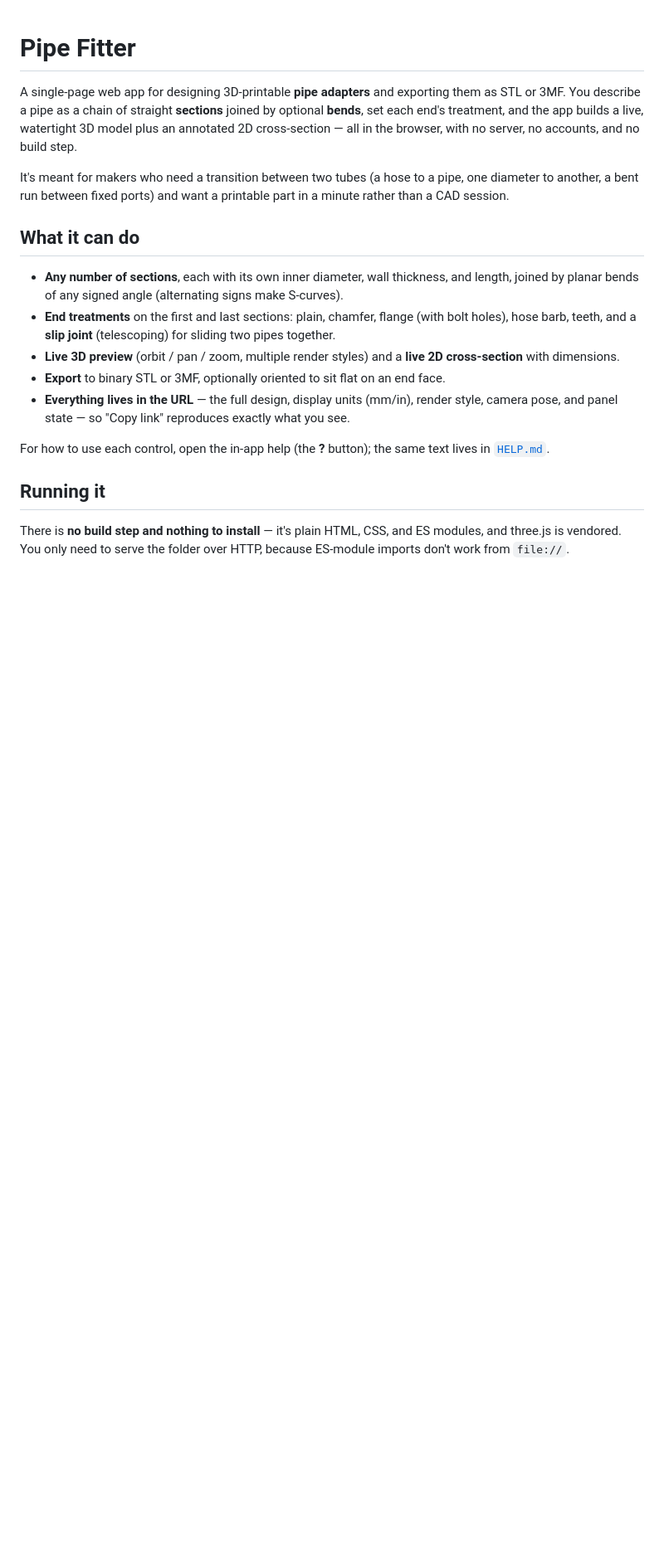
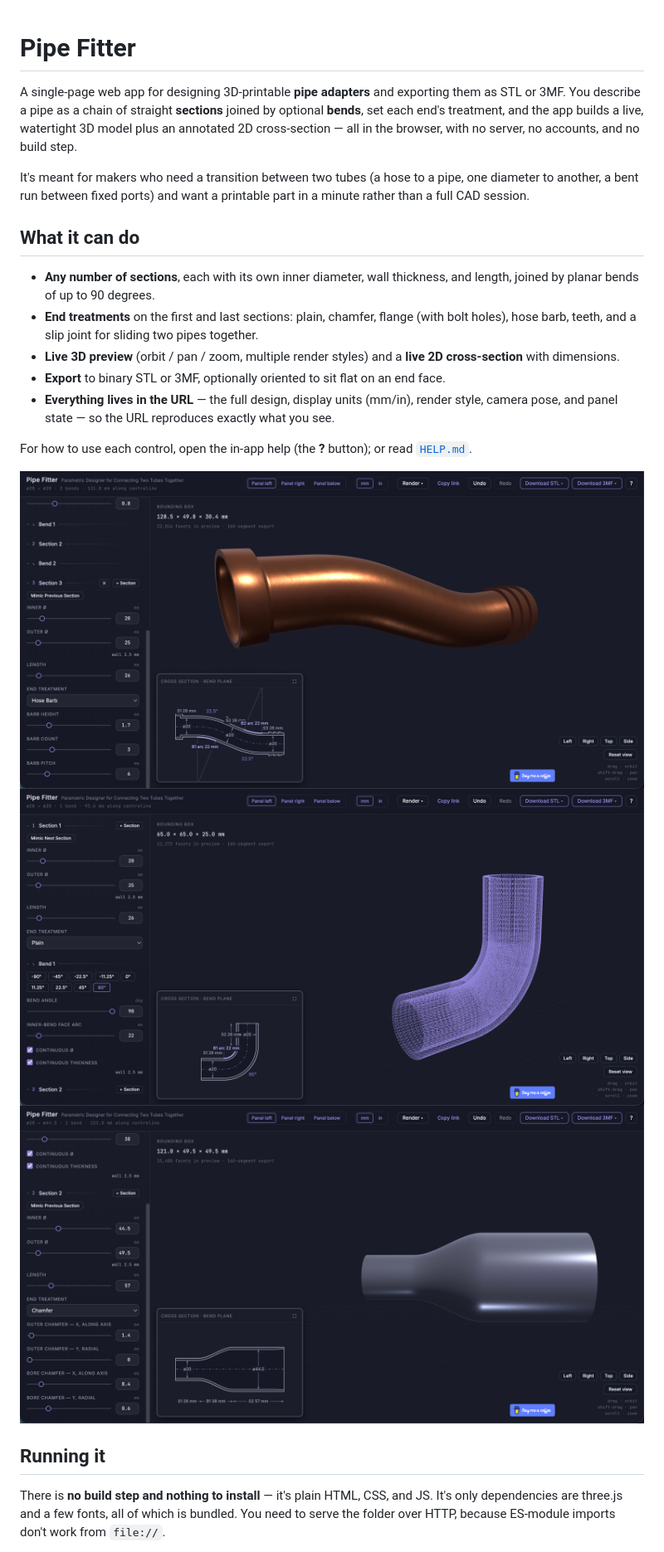
Before and after one commit to mankyd/pipefitter, a Markdown page: README.md, the part around one of its changes. Shown at 83% size. GitHub-like rendering; blank space fills up the shorter version.

Commit message:
A few updates to the README.md

```diff
--- a/README.md
+++ b/README.md
@@ -8,27 +8,32 @@ and no build step.
 
 It's meant for makers who need a transition between two tubes (a hose to a pipe, one
 diameter to another, a bent run between fixed ports) and want a printable part in a
-minute rather than a CAD session.
+minute rather than a full CAD session.
 
 ## What it can do
 
 - **Any number of sections**, each with its own inner diameter, wall thickness, and
-  length, joined by planar bends of any signed angle (alternating signs make S-curves).
+  length, joined by planar bends of up to 90 degrees.
 - **End treatments** on the first and last sections: plain, chamfer, flange (with bolt
-  holes), hose barb, teeth, and a **slip joint** (telescoping) for sliding two pipes
-  together.
+  holes), hose barb, teeth, and a slip joint for sliding two pipes together.
 - **Live 3D preview** (orbit / pan / zoom, multiple render styles) and a **live 2D
   cross-section** with dimensions.
 - **Export** to binary STL or 3MF, optionally oriented to sit flat on an end face.
 - **Everything lives in the URL** — the full design, display units (mm/in), render
-  style, camera pose, and panel state — so "Copy link" reproduces exactly what you see.
+  style, camera pose, and panel state — so the URL reproduces exactly what you see.
 
-For how to use each control, open the in-app help (the **?** button); the same text
-lives in [`HELP.md`](HELP.md).
+For how to use each control, open the in-app help (the **?** button); or read
+[`HELP.md`](HELP.md).
+
+<div style="display: flex; gap: 5px;">
+  <img src="assets/screenshot_a.png" alt="First" style="width: 33%;">
+  <img src="assets/screenshot_b.png" alt="Second" style="width: 33%;">
+  <img src="assets/screenshot_c.png" alt="Third" style="width: 33%;">
+</div>
 
 ## Running it
 
-There is **no build step and nothing to install** — it's plain HTML, CSS, and ES
-modules, and three.js is vendored. You only need to serve the folder over HTTP, because
-ES-module imports don't work from `file://`.
+There is **no build step and nothing to install** — it's plain HTML, CSS, and JS.
+It's only dependencies are three.js and a few fonts, all of which is bundled. You need
+to serve the folder over HTTP, because ES-module imports don't work from `file://`.
 
```
Also changed, not shown: other parts of README.md (+13 -24 lines).
